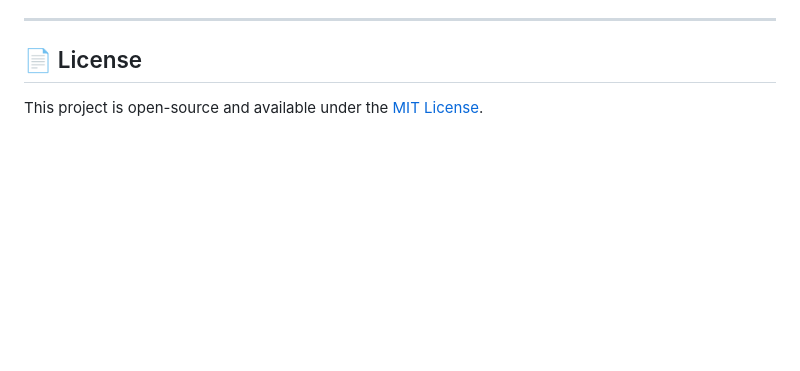
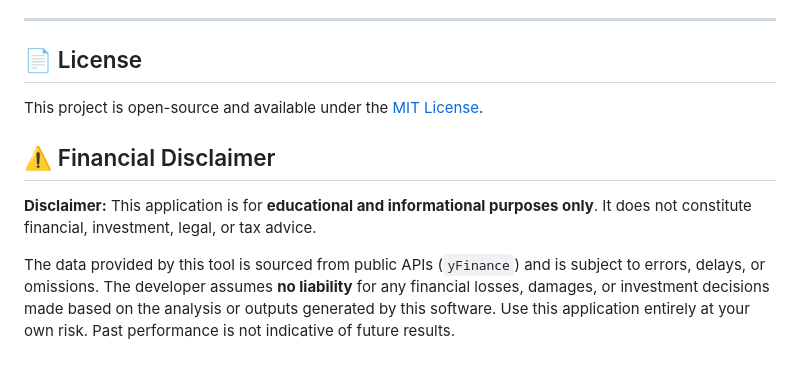
Before and after one commit to SaschaFriederichs/fundamental_analysis_app, a Markdown page: README.md, the part around the change. GitHub-like rendering; blank space fills up the shorter version.

Commit message:
Added a financial disclaimer to README.md.

```diff
--- a/README.md
+++ b/README.md
@@ -80,3 +80,13 @@ fundamental-analysis
 ## 📄 License
 
 This project is open-source and available under the [MIT License](LICENSE).
+
+## ⚠️ Financial Disclaimer
+
+**Disclaimer:** This application is for **educational and informational purposes only**. It does not constitute financial,
+investment, legal, or tax advice.
+
+The data provided by this tool is sourced from public APIs (`yFinance`) and is subject to errors, delays, or omissions. The
+developer assumes **no liability** for any financial losses, damages, or investment decisions made based on the analysis or
+outputs generated by this software. Use this application entirely at your own risk. Past performance is not indicative of
+future results.
```
